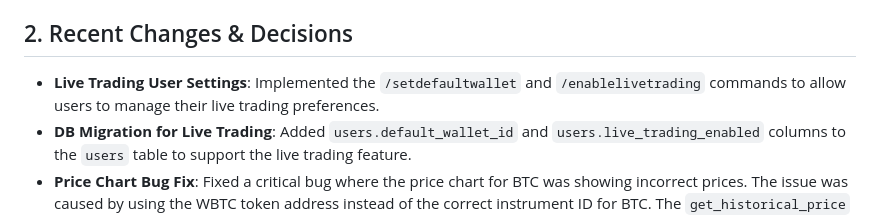
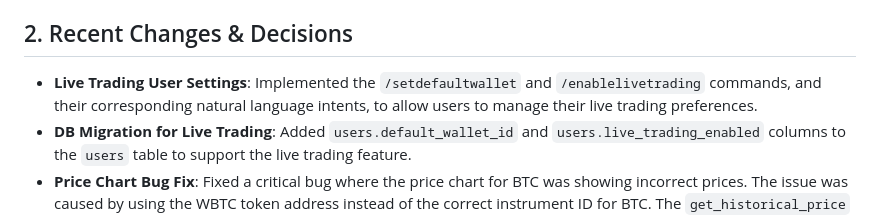
Before and after one commit to ugbodagadave/Esther, a Markdown page: memory-bank/activeContext.md, the part around the change. Rendered like a GitHub page.

```diff
--- a/memory-bank/activeContext.md
+++ b/memory-bank/activeContext.md
@@ -4,7 +4,7 @@
 The current focus is on implementing the live trading flow, as outlined in Phase 2 of the `full_implementation_plan.md`.
 
 ## 2. Recent Changes & Decisions
-- **Live Trading User Settings**: Implemented the `/setdefaultwallet` and `/enablelivetrading` commands to allow users to manage their live trading preferences.
+- **Live Trading User Settings**: Implemented the `/setdefaultwallet` and `/enablelivetrading` commands, and their corresponding natural language intents, to allow users to manage their live trading preferences.
 - **DB Migration for Live Trading**: Added `users.default_wallet_id` and `users.live_trading_enabled` columns to the `users` table to support the live trading feature.
 - **Price Chart Bug Fix**: Fixed a critical bug where the price chart for BTC was showing incorrect prices. The issue was caused by using the WBTC token address instead of the correct instrument ID for BTC. The `get_historical_price` function has been refactored to handle both instrument IDs and token addresses, using the correct API endpoint for each.
 - **Matplotlib Backend**: Configured `matplotlib` to use the `Agg` backend to prevent GUI-related errors in a server environment.
```
Also changed, not shown: TESTING_GUIDE.md (+2 -2 lines), memory-bank/progress.md (+1 -1 lines).
